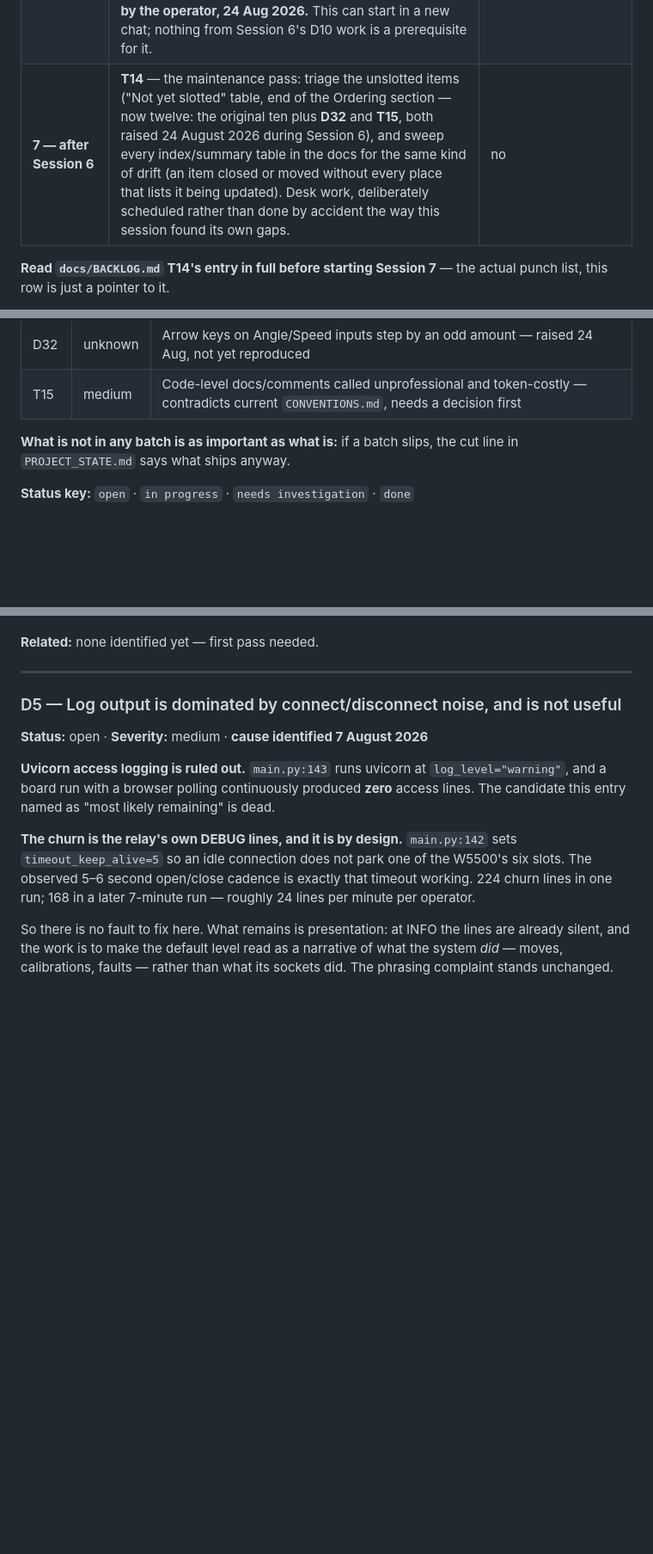
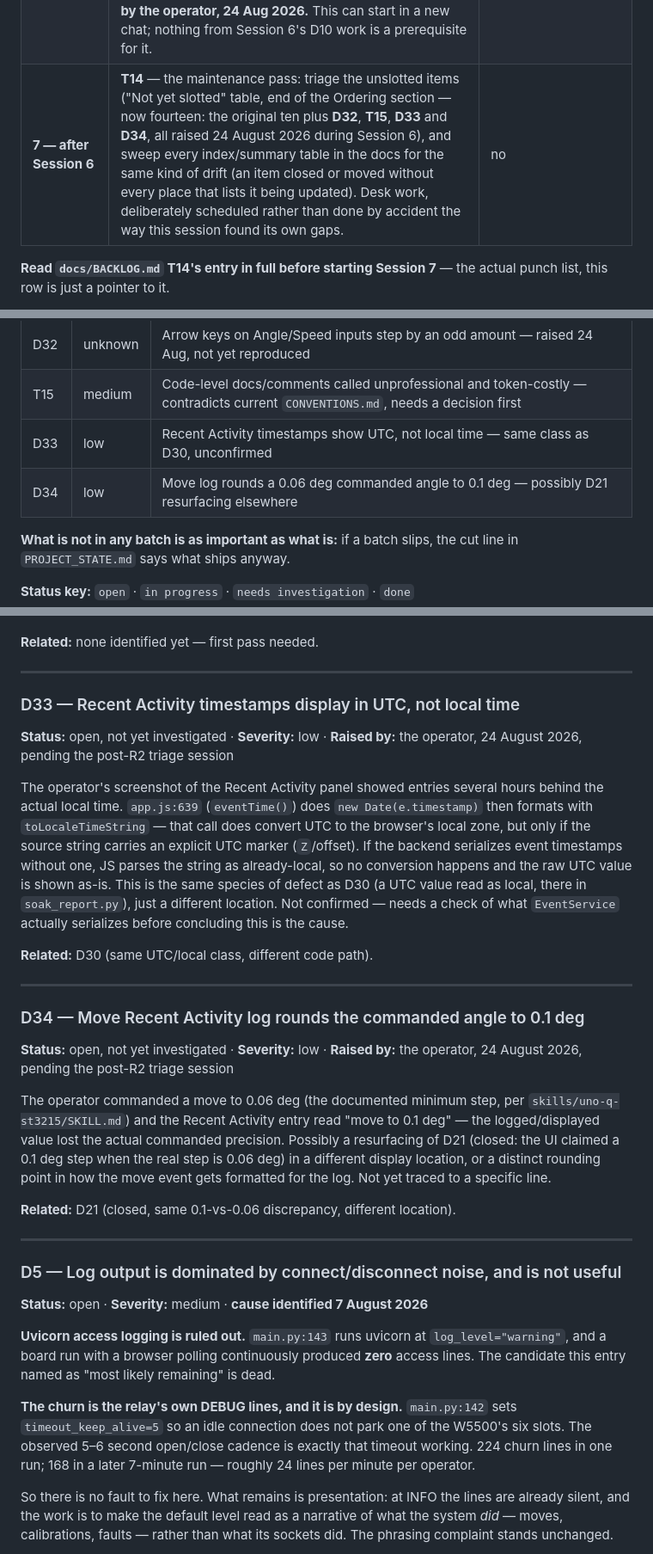
Before and after one commit to Picard1203/servo_mvp, a Markdown page: docs/BACKLOG.md, 3 parts joined by grey strips. Shown at 86% size. Rendered like a GitHub page; blank space fills up the shorter version.

Commit message:
log two operator found UI defects pending post R2 triage: UTC timestamps in Recent Activity, angle rounding in the move log

```diff
--- a/docs/BACKLOG.md
+++ b/docs/BACKLOG.md
@@ -21,7 +21,7 @@ starts cold; everything needed is written down below so nothing is rediscovered.
 | **4 — DONE, 23 Aug 2026** | Sampler 0.5s/retention 30d, R5 (XLSX export) rebuilt from scratch (11 Aug attempt never worked at all), relay chunk-size dispute closed with a cause, D31/D10 closed or advanced with real board evidence. **R5's mechanism works and is cross-app validated — but real UX gaps found live and deferred, see next row.** | yes |
 | **5 — DONE, 23 Aug 2026** | **R5's export, redirected live by the operator**: target angle + servo angle end to end (UI and export), angle-correlated charts, a typed chart-range selector (confirmed live to work), decoded flags, day-sheet and Overview column widths, LCARS styling, per-day summary table. One live regression (chart date-axis) caught and reverted same session. **D10 and R2 stayed out of scope**, as planned — deferred, see row 6. Full detail in R5's entry. | yes — used for a real live walkthrough this session, which is exactly what caught the regression and several width/spacing defects a local render alone had missed |
 | **6 — D10 half DONE, 24 Aug 2026; R2 next, can start fresh** | **D10 closed** — real cause was a thread-safety gap in the SQLite layer (every unlocked read on the shared connection, not the zero-table race the original writeup guessed), see `CLOSED.md`. **Batch 4's motor isolation (R2)** remains — pulled out of Session 5 by the operator, 23 Aug 2026, to keep that session scoped to the export. **Before planning R2: a `/grilling` pass on R2's open design questions** (operator-visible state/label when isolated, refuse-vs-queue a move while isolated, the new `ServoStateResponse` field, the ADR the reboot-latch decision still wants — see R2's entry) **grounded in the docs, not in a prior session's paraphrase — requested by the operator, 24 Aug 2026.** This can start in a new chat; nothing from Session 6's D10 work is a prerequisite for it. | R2: yes, for the operator-visible part |
-| **7 — after Session 6** | **T14** — the maintenance pass: triage the unslotted items ("Not yet slotted" table, end of the Ordering section — now twelve: the original ten plus **D32** and **T15**, both raised 24 August 2026 during Session 6), and sweep every index/summary table in the docs for the same kind of drift (an item closed or moved without every place that lists it being updated). Desk work, deliberately scheduled rather than done by accident the way this session found its own gaps. | no |
+| **7 — after Session 6** | **T14** — the maintenance pass: triage the unslotted items ("Not yet slotted" table, end of the Ordering section — now fourteen: the original ten plus **D32**, **T15**, **D33** and **D34**, all raised 24 August 2026 during Session 6), and sweep every index/summary table in the docs for the same kind of drift (an item closed or moved without every place that lists it being updated). Desk work, deliberately scheduled rather than done by accident the way this session found its own gaps. | no |
 
 **Read `docs/BACKLOG.md` T14's entry in full before starting Session 7** — the
 actual punch list, this row is just a pointer to it.
@@ -396,6 +396,8 @@ just surfaced so the next planning pass starts from the truth:
 | T13 | medium | Distil the remaining documents |
 | D32 | unknown | Arrow keys on Angle/Speed inputs step by an odd amount — raised 24 Aug, not yet reproduced |
 | T15 | medium | Code-level docs/comments called unprofessional and token-costly — contradicts current `CONVENTIONS.md`, needs a decision first |
+| D33 | low | Recent Activity timestamps show UTC, not local time — same class as D30, unconfirmed |
+| D34 | low | Move log rounds a 0.06 deg commanded angle to 0.1 deg — possibly D21 resurfacing elsewhere |
 
 **What is not in any batch is as important as what is:** if a batch slips, the
 cut line in `PROJECT_STATE.md` says what ships anyway.
@@ -542,6 +544,42 @@ presses. Needs a live repro with an exact press-by-press value log before
 diagnosing.
 
 **Related:** none identified yet — first pass needed.
+
+---
+
+### D33 — Recent Activity timestamps display in UTC, not local time
+**Status:** open, not yet investigated · **Severity:** low · **Raised by:**
+the operator, 24 August 2026, pending the post-R2 triage session
+
+The operator's screenshot of the Recent Activity panel showed entries several
+hours behind the actual local time. `app.js:639` (`eventTime()`) does
+`new Date(e.timestamp)` then formats with `toLocaleTimeString` — that call
+does convert UTC to the browser's local zone, but only if the source string
+carries an explicit UTC marker (`Z`/offset). If the backend serializes event
+timestamps without one, JS parses the string as already-local, so no
+conversion happens and the raw UTC value is shown as-is. This is the same
+species of defect as D30 (a UTC value read as local, there in
+`soak_report.py`), just a different location. Not confirmed — needs a check
+of what `EventService` actually serializes before concluding this is the
+cause.
+
+**Related:** D30 (same UTC/local class, different code path).
+
+---
+
+### D34 — Move Recent Activity log rounds the commanded angle to 0.1 deg
+**Status:** open, not yet investigated · **Severity:** low · **Raised by:**
+the operator, 24 August 2026, pending the post-R2 triage session
+
+The operator commanded a move to 0.06 deg (the documented minimum step, per
+`skills/uno-q-st3215/SKILL.md`) and the Recent Activity entry read "move to
+0.1 deg" — the logged/displayed value lost the actual commanded precision.
+Possibly a resurfacing of D21 (closed: the UI claimed a 0.1 deg step when
+the real step is 0.06 deg) in a different display location, or a distinct
+rounding point in how the move event gets formatted for the log. Not yet
+traced to a specific line.
+
+**Related:** D21 (closed, same 0.1-vs-0.06 discrepancy, different location).
 
 ---
 
```
